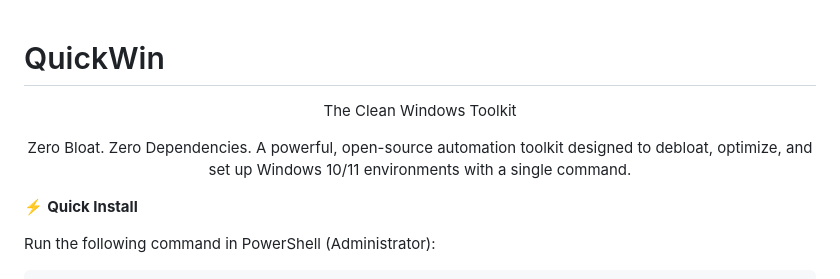
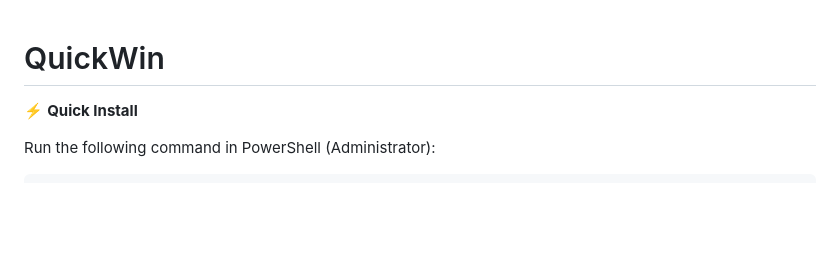
Before and after one commit to M-d3bug/QuickWin, a Markdown page: README.md, the part around the change. Drawn GitHub-style; blank space fills up the shorter version.

Commit message:
Update README.md
Removed introductory HTML content from README.

```diff
--- a/README.md
+++ b/README.md
@@ -1,10 +1,4 @@
 # QuickWin
-<p align="center">
-The Clean Windows Toolkit
- <p align="center">
- Zero Bloat. Zero Dependencies.
- A powerful, open-source automation toolkit designed to debloat, optimize, and set up Windows 10/11 environments with a single command.
-</p>
 
 ⚡ **Quick Install**
 
```
